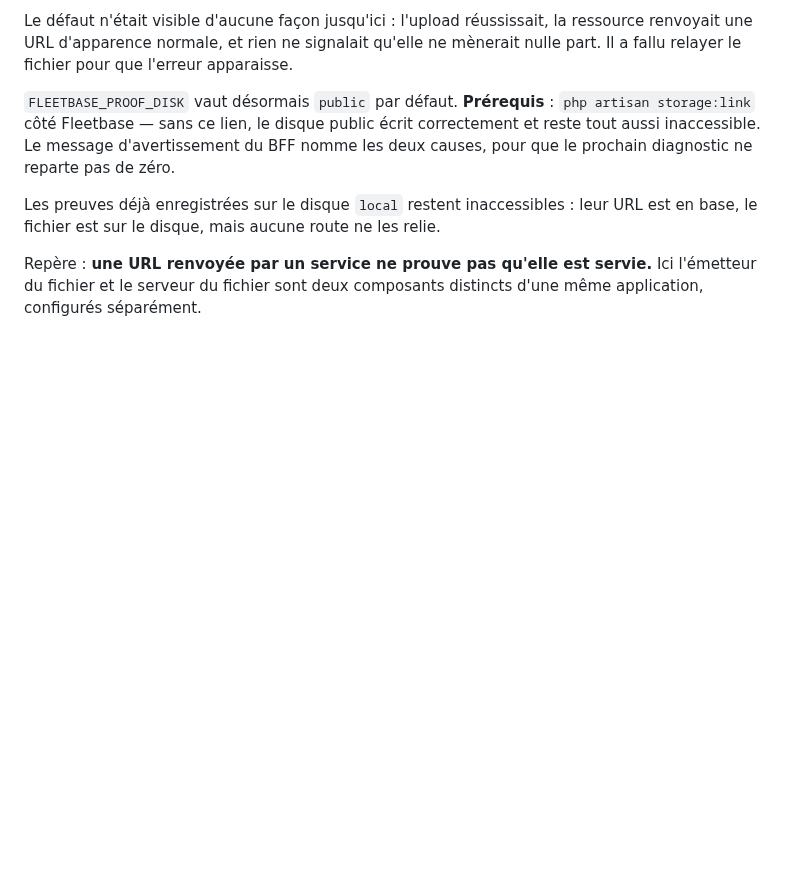
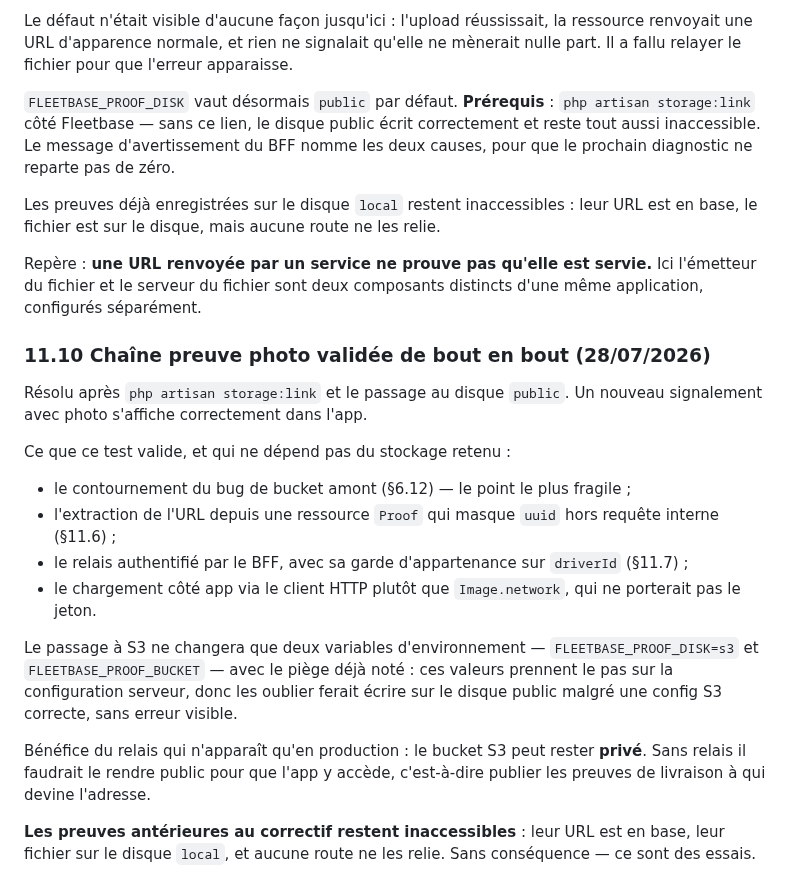
Before and after one commit to ecolealgerienne-ui/echango-delivery, a Markdown page: docs/journal_implementation_bff.md, the part around the change. GitHub-like rendering; blank space fills up the shorter version.

Commit message:
docs: consigner la validation de la chaîne preuve photo et le bilan du P1
La chaîne complète est vérifiée par test réel après storage:link et passage au
disque public : capture, upload, extraction, relais authentifié, affichage. Le
passage à S3 ne changera que deux variables d'environnement.

Le bilan du P1 note les cinq défauts trouvés en exécutant l'app pour la
première fois, tous invisibles à la lecture — dont deux qui empêchaient
purement et simplement d'atteindre l'interface — et les deux motifs récurrents
de la journée : le serveur sait et l'app ignore, et une valeur par défaut
détruit l'information d'absence.

Ce qui reste au P1 relève de décisions produit, plus de code.

Co-Authored-By: Claude Fable 5 <noreply@anthropic.com>
Claude-Session: https://claude.ai/code/session_01Uvz5Gro3yKExNWAsUe7YBx

```diff
--- a/docs/journal_implementation_bff.md
+++ b/docs/journal_implementation_bff.md
@@ -1069,3 +1069,20 @@ Le défaut n'était visible d'aucune façon jusqu'ici : l'upload réussissait, l
 Les preuves déjà enregistrées sur le disque `local` restent inaccessibles : leur URL est en base, le fichier est sur le disque, mais aucune route ne les relie.
 
 Repère : **une URL renvoyée par un service ne prouve pas qu'elle est servie.** Ici l'émetteur du fichier et le serveur du fichier sont deux composants distincts d'une même application, configurés séparément.
+
+### 11.10 Chaîne preuve photo validée de bout en bout (28/07/2026)
+
+Résolu après `php artisan storage:link` et le passage au disque `public`. Un nouveau signalement avec photo s'affiche correctement dans l'app.
+
+Ce que ce test valide, et qui ne dépend pas du stockage retenu :
+
+- le contournement du bug de bucket amont (§6.12) — le point le plus fragile ;
+- l'extraction de l'URL depuis une ressource `Proof` qui masque `uuid` hors requête interne (§11.6) ;
+- le relais authentifié par le BFF, avec sa garde d'appartenance sur `driverId` (§11.7) ;
+- le chargement côté app via le client HTTP plutôt que `Image.network`, qui ne porterait pas le jeton.
+
+Le passage à S3 ne changera que deux variables d'environnement — `FLEETBASE_PROOF_DISK=s3` et `FLEETBASE_PROOF_BUCKET` — avec le piège déjà noté : ces valeurs prennent le pas sur la configuration serveur, donc les oublier ferait écrire sur le disque public malgré une config S3 correcte, sans erreur visible.
+
+Bénéfice du relais qui n'apparaît qu'en production : le bucket S3 peut rester **privé**. Sans relais il faudrait le rendre public pour que l'app y accède, c'est-à-dire publier les preuves de livraison à qui devine l'adresse.
+
+**Les preuves antérieures au correctif restent inaccessibles** : leur URL est en base, leur fichier sur le disque `local`, et aucune route ne les relie. Sans conséquence — ce sont des essais.
```
Also changed, not shown: CLAUDE.md (+6 -1 lines).
